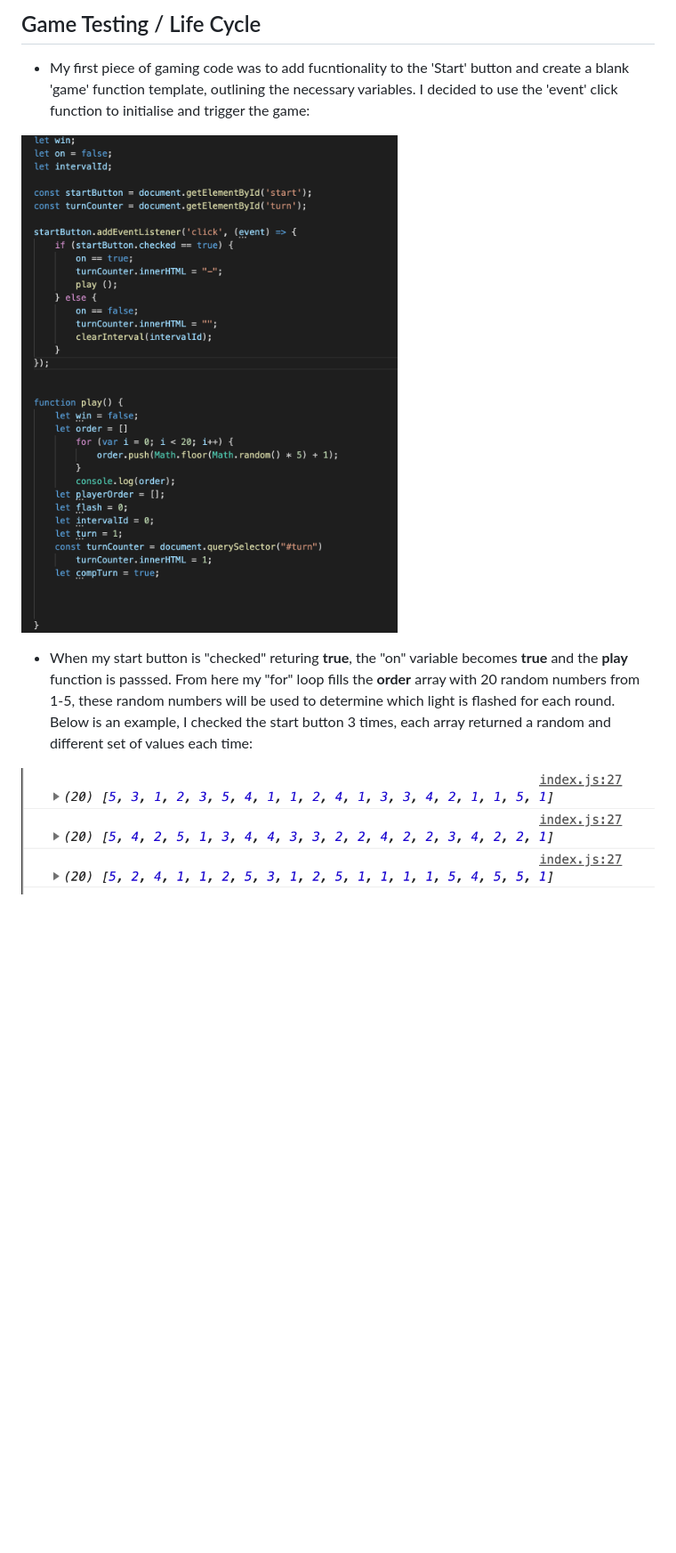
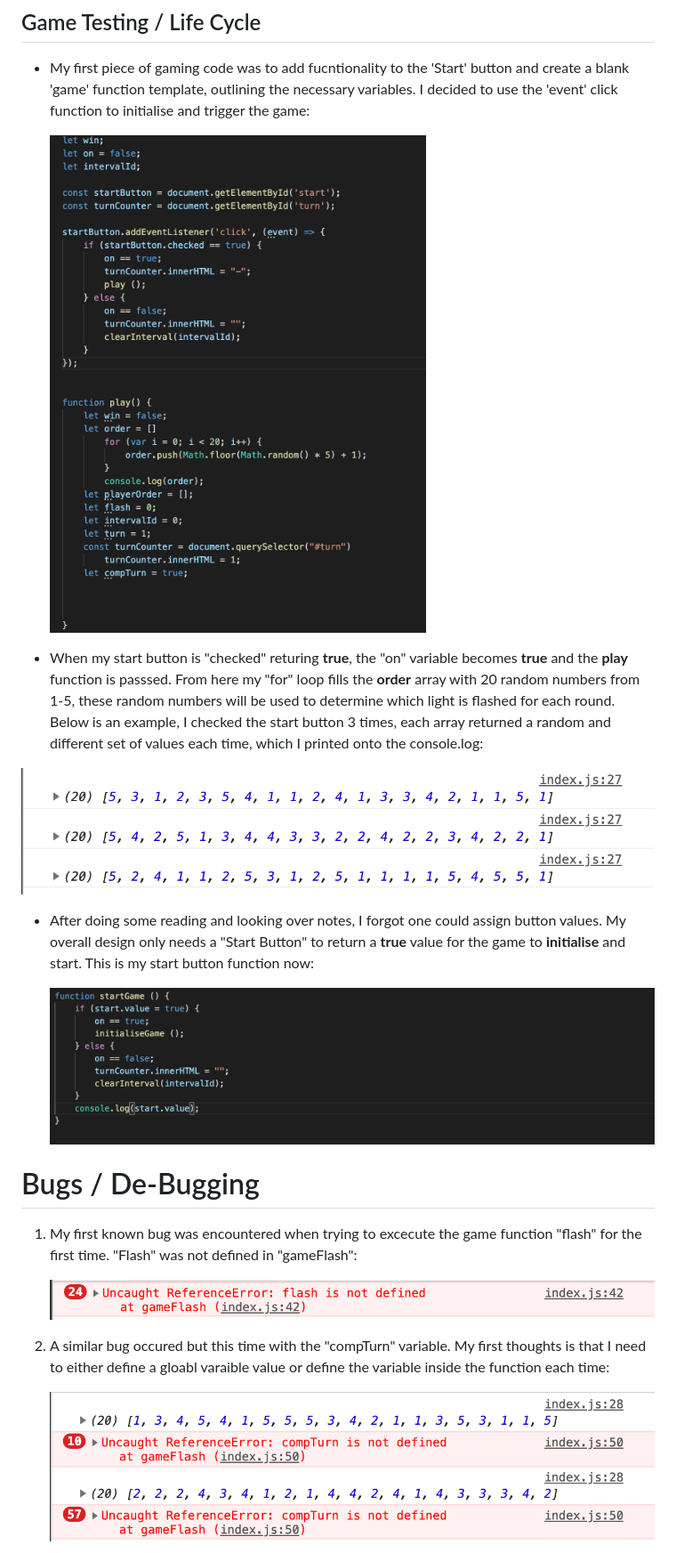
Before and after one commit to Code-Institute-Submissions/SleepyMan93-Linton-s-lights-MS2_JuneResub, a Markdown page: README.md, the part around the change printed below. Shown: that part at 89% size. Rendered like a GitHub page; blank space fills up the shorter version.

Commit message:
JS | IMG | DOCS: One of the larger commits. My game now has functionality and the foundations to build on. Documented progress in the README with accompanying images

```diff
--- a/README.md
+++ b/README.md
@@ -161,11 +161,28 @@ I used [Coloors](https://coolors.co/), an online colour palette generator for co
 a blank 'game' function template, outlining the necessary variables. I decided to use the 'event' click
 function to initialise and trigger the game:
 
-![Start Code](assets/images/gameFunctionTemplate.png)
+  ![Start Code](assets/images/gameFunctionTemplate.png)
 
 - When my start button is "checked" returing **true**, the "on" variable becomes **true** and the **play** function
 is passsed. From here my "for" loop fills the **order** array with 20 random numbers from 1-5, these random numbers
 will be used to determine which light is flashed for each round. Below is an example, I checked the start button 3 times,
-each array returned a random and different set of values each time:
+each array returned a random and different set of values each time, which I printed onto the console.log:
 
 ![For Loop Function](assets/images/forLoopFunction.png)
+
+- After doing some reading and looking over notes, I forgot one could assign button values. My overall design only needs a "Start Button"
+to return a **true** value for the game to **initialise** and start. This is my start button function now:
+
+   ![Start Function](assets/images/startFunction.png)
+
+# Bugs / De-Bugging
+
+1. My first known bug was encountered when trying to excecute the game function "flash" for the first time. "Flash" was not defined in "gameFlash":
+
+   ![Flash Bug](assets/images/flashBug.png)
+
+2. A similar bug occured but this time with the "compTurn" variable. My first thoughts is that I need to either define a gloabl varaible value or define the
+variable inside the function each time:
+
+   ![compTurn Bug](assets/images/compTurnBug.png)
+
```
Also changed, not shown: other parts of README.md (+56 -1 lines), assets/images/flash==turn.png (added), assets/images/turnVariableBug.png (added), 1 other file.
